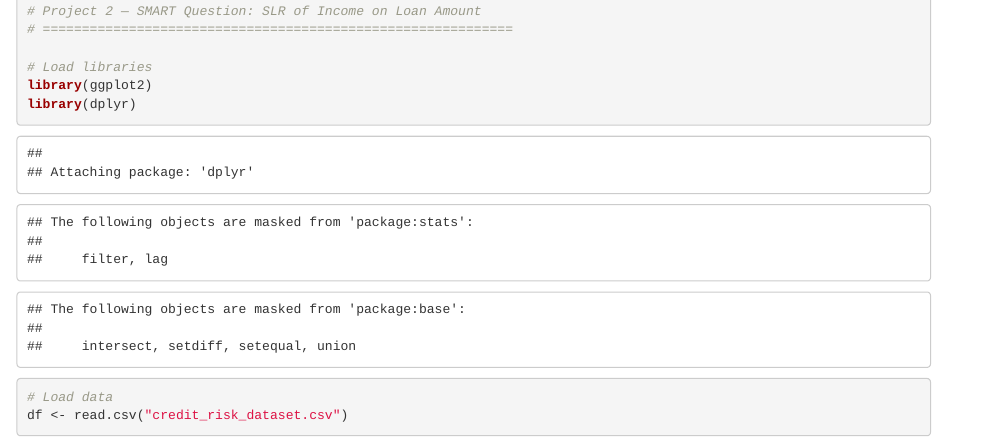
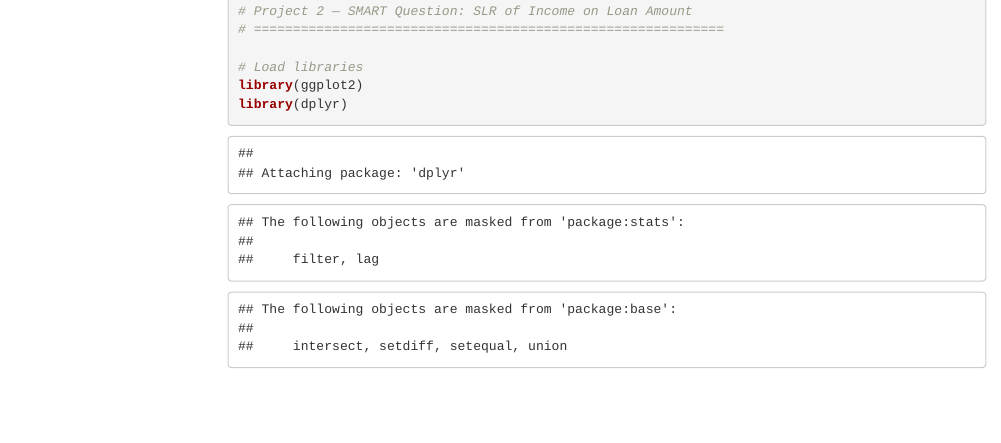
Before and after one commit to ulugbek-islomov/Intro-to-Data-Science-Project-2, an R Markdown document (Project_2_Smart_Question_3_MG.Rmd): the page in a window 1100 px wide, from 220 px down before the commit and from 240 px down after it, so that both start at the same text. The pictures show the output file Project_2_Smart_Question_3_MG.html that the author committed with the source, opened offline; menus at the side of the page are left out.

Commit message:
Add files via upload

```diff
--- a/Project_2_Smart_Question_3_MG.Rmd
+++ b/Project_2_Smart_Question_3_MG.Rmd
@@ -5 +3,0 @@
-output: html_document
@@ -6,4 +5,15 @@
+output:
+  html_document:
+    code_folding: show
+    number_sections: false
+    toc: yes
+    toc_depth: 3
+    toc_float: yes
+  pdf_document:
+    toc: yes
+    toc_depth: '3'
 ---
+
 
 # Project 2 - SMART Question 3
 
```
Also changed, not shown: Project_2_Smart_Question_3_MG.html, Project_2_Smart_Question_3_MG.Rmd (10 more changed lines).
